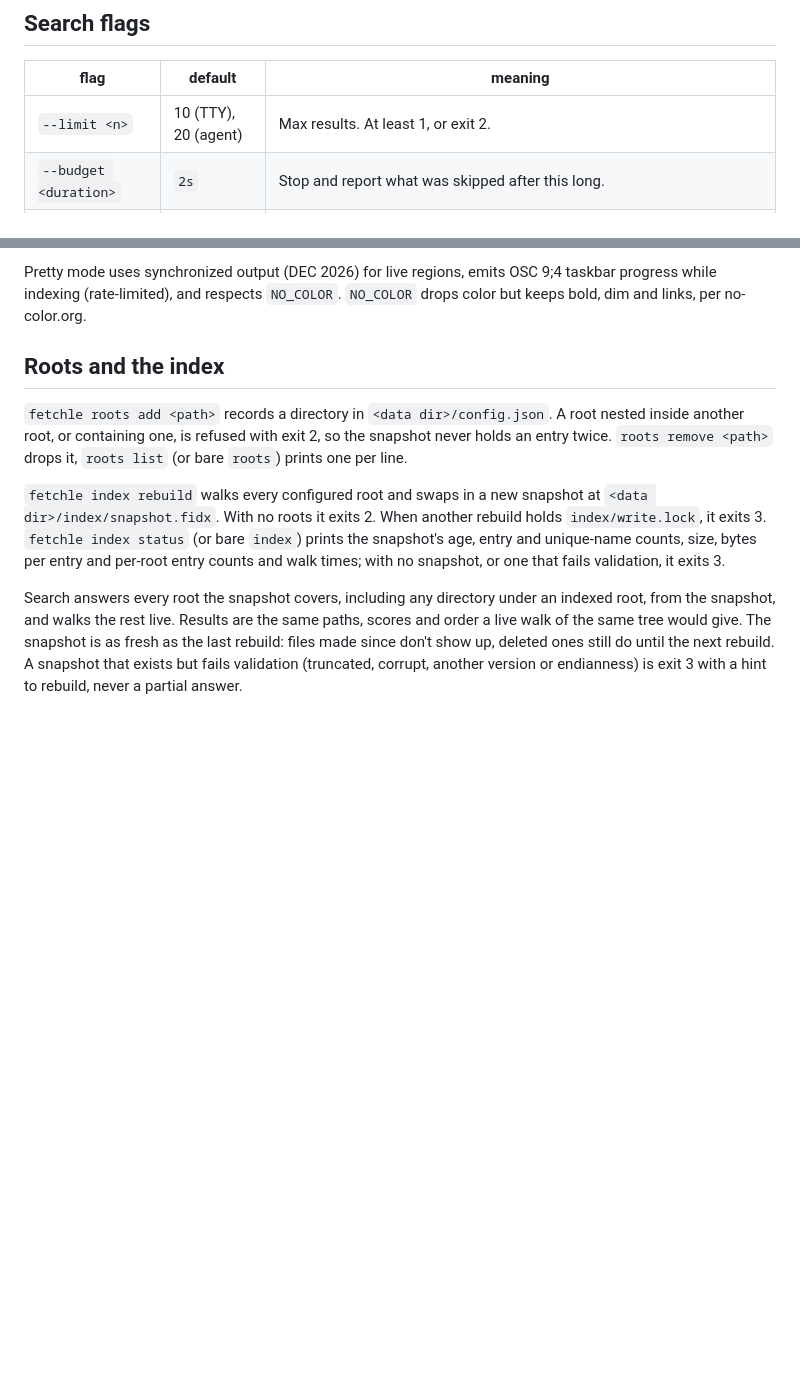
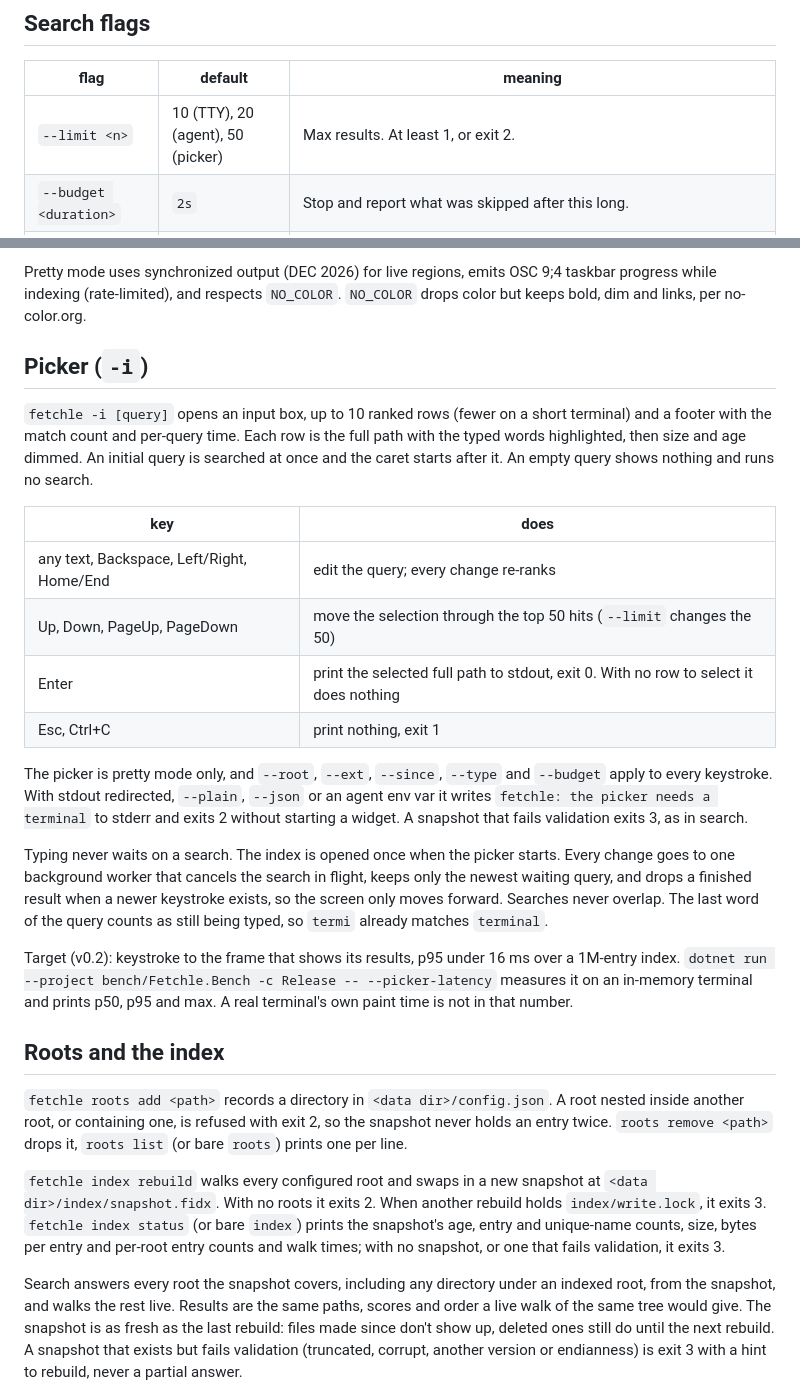
Before and after one commit to codywilliamson/fetchle, a Markdown page: docs/specs/cli.md, 2 parts joined by grey strips. Drawn GitHub-style; blank space fills up the shorter version.

Commit message:
docs: picker section in the cli spec

```diff
--- a/docs/specs/cli.md
+++ b/docs/specs/cli.md
@@ -23,7 +23,7 @@ Reference for every command, flag and output mode. Behavior described here is th
 
 | flag | default | meaning |
 |---|---|---|
-| `--limit <n>` | 10 (TTY), 20 (agent) | Max results. At least 1, or exit 2. |
+| `--limit <n>` | 10 (TTY), 20 (agent), 50 (picker) | Max results. At least 1, or exit 2. |
 | `--budget <duration>` | `2s` | Stop and report what was skipped after this long. |
 | `--root <path>` | all roots | Restrict to one root. Repeatable. With no roots configured, the default is the current directory. A root that doesn't exist or isn't a valid path fails immediately with exit 2, before any walking. |
 | `--ext <ext>` | none | Filter by extension. Repeatable. |
@@ -48,6 +48,23 @@ When several apply, the first match wins: `--json`, `--plain`, agent env var, re
 Which env vars each agent actually sets must be confirmed before the agent mode ships. Until then only `CLAUDECODE` is checked.
 
 Pretty mode uses synchronized output (DEC 2026) for live regions, emits OSC 9;4 taskbar progress while indexing (rate-limited), and respects `NO_COLOR`. `NO_COLOR` drops color but keeps bold, dim and links, per no-color.org.
+
+## Picker (`-i`)
+
+`fetchle -i [query]` opens an input box, up to 10 ranked rows (fewer on a short terminal) and a footer with the match count and per-query time. Each row is the full path with the typed words highlighted, then size and age dimmed. An initial query is searched at once and the caret starts after it. An empty query shows nothing and runs no search.
+
+| key | does |
+|---|---|
+| any text, Backspace, Left/Right, Home/End | edit the query; every change re-ranks |
+| Up, Down, PageUp, PageDown | move the selection through the top 50 hits (`--limit` changes the 50) |
+| Enter | print the selected full path to stdout, exit 0. With no row to select it does nothing |
+| Esc, Ctrl+C | print nothing, exit 1 |
+
+The picker is pretty mode only, and `--root`, `--ext`, `--since`, `--type` and `--budget` apply to every keystroke. With stdout redirected, `--plain`, `--json` or an agent env var it writes `fetchle: the picker needs a terminal` to stderr and exits 2 without starting a widget. A snapshot that fails validation exits 3, as in search.
+
+Typing never waits on a search. The index is opened once when the picker starts. Every change goes to one background worker that cancels the search in flight, keeps only the newest waiting query, and drops a finished result when a newer keystroke exists, so the screen only moves forward. Searches never overlap. The last word of the query counts as still being typed, so `termi` already matches `terminal`.
+
+Target (v0.2): keystroke to the frame that shows its results, p95 under 16 ms over a 1M-entry index. `dotnet run --project bench/Fetchle.Bench -c Release -- --picker-latency` measures it on an in-memory terminal and prints p50, p95 and max. A real terminal's own paint time is not in that number.
 
 ## Roots and the index
 
```
